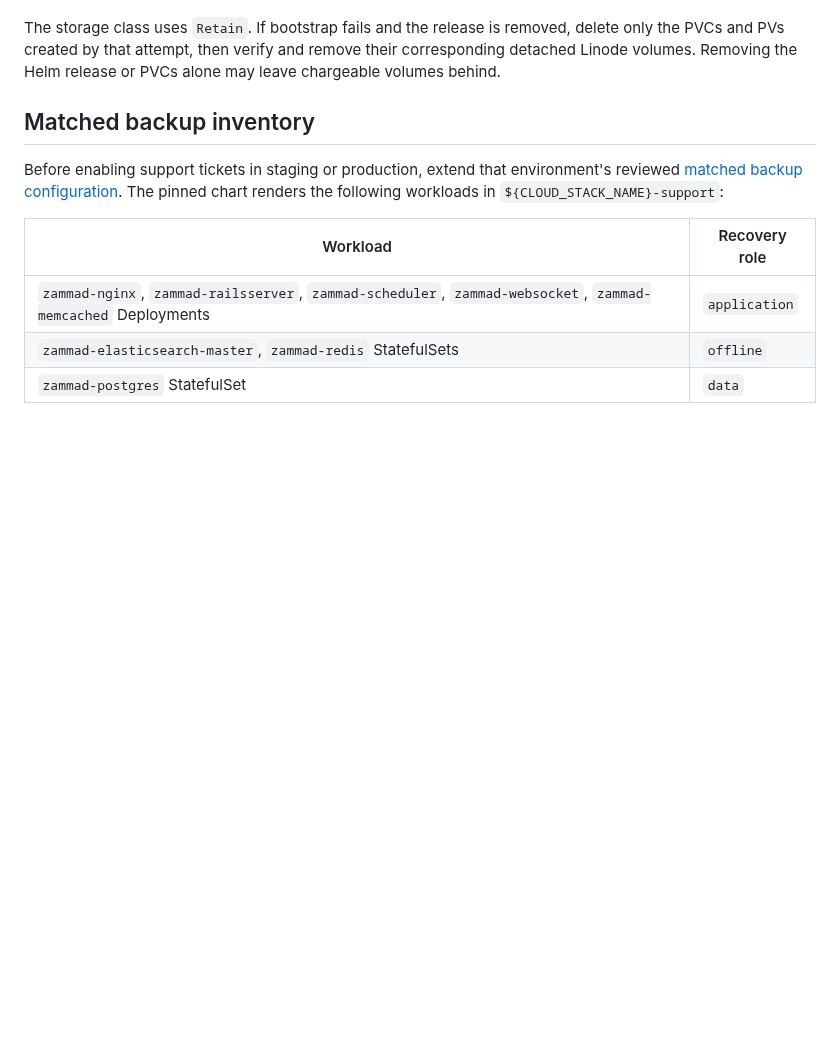
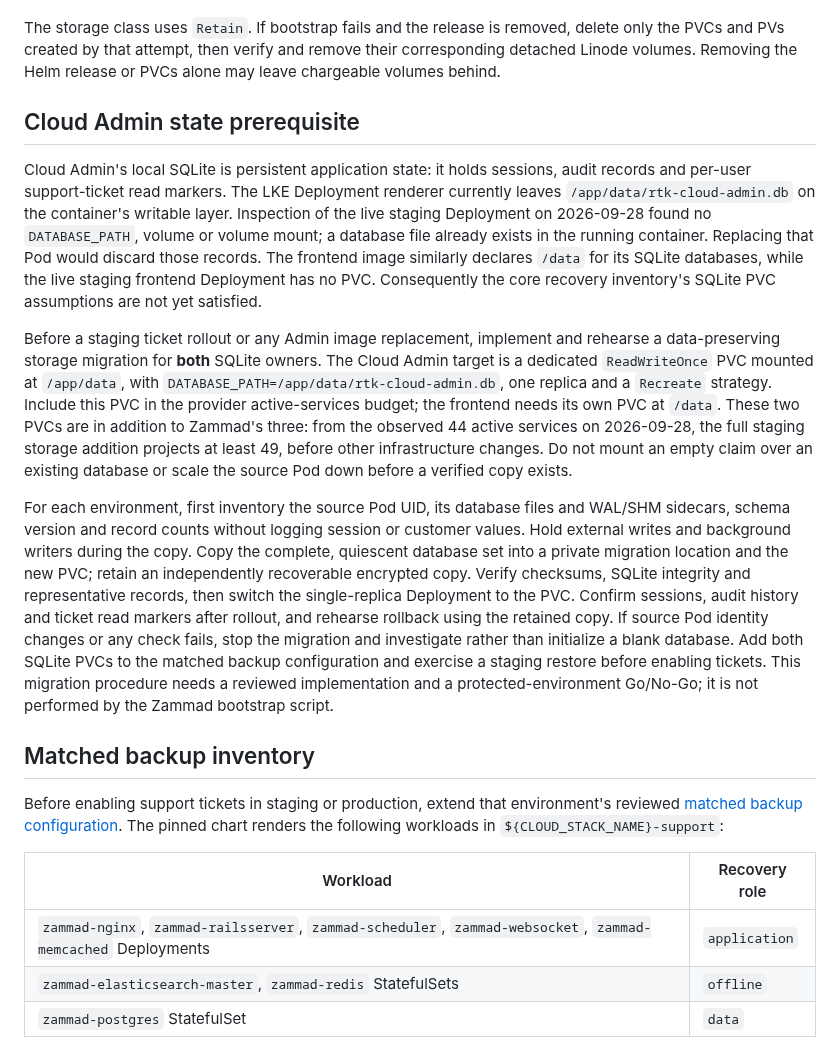
Before and after one commit to hkt999rtk/rtk_cloud_workspace, a Markdown page: docs/deployment/support-ticket-zammad.md, the part around the change. Drawn GitHub-style; blank space fills up the shorter version.

Commit message:
Document SQLite durability prerequisite for ticket rollout

```diff
--- a/docs/deployment/support-ticket-zammad.md
+++ b/docs/deployment/support-ticket-zammad.md
@@ -43,6 +43,44 @@ The storage class uses `Retain`. If bootstrap fails and the release is removed,
 delete only the PVCs and PVs created by that attempt, then verify and remove
 their corresponding detached Linode volumes. Removing the Helm release or PVCs
 alone may leave chargeable volumes behind.
+
+## Cloud Admin state prerequisite
+
+Cloud Admin's local SQLite is persistent application state: it holds sessions,
+audit records and per-user support-ticket read markers. The LKE Deployment
+renderer currently leaves `/app/data/rtk-cloud-admin.db` on the container's
+writable layer. Inspection of the live staging Deployment on 2026-09-28 found
+no `DATABASE_PATH`, volume or volume mount; a database file already exists in
+the running container. Replacing that Pod would discard those records. The
+frontend image similarly declares `/data` for its SQLite databases, while the
+live staging frontend Deployment has no PVC. Consequently the core recovery
+inventory's SQLite PVC assumptions are not yet satisfied.
+
+Before a staging ticket rollout or any Admin image replacement, implement and
+rehearse a data-preserving storage migration for **both** SQLite owners. The
+Cloud Admin target is a dedicated `ReadWriteOnce` PVC mounted at `/app/data`,
+with `DATABASE_PATH=/app/data/rtk-cloud-admin.db`, one replica and a
+`Recreate` strategy. Include this PVC in the provider active-services budget;
+the frontend needs its own PVC at `/data`. These two PVCs are in addition to
+Zammad's three: from the observed 44 active services on 2026-09-28, the full
+staging storage addition projects at least 49, before other infrastructure
+changes. Do not mount an empty claim over an existing database or scale the
+source Pod down before a verified copy exists.
+
+For each environment, first inventory the source Pod UID, its database files
+and WAL/SHM sidecars, schema version and record counts without logging session
+or customer values. Hold external writes and background writers during the
+copy. Copy the complete, quiescent database set into a private migration
+location and the new PVC; retain an independently recoverable encrypted copy.
+Verify checksums, SQLite integrity and representative records, then switch the
+single-replica Deployment to the PVC. Confirm sessions, audit history and
+ticket read markers after rollout, and rehearse rollback using the retained
+copy. If source Pod identity changes or any check fails, stop the migration and
+investigate rather than initialize a blank database. Add both SQLite PVCs to
+the matched backup configuration and exercise a staging restore before
+enabling tickets. This migration procedure needs a reviewed implementation
+and a protected-environment Go/No-Go; it is not performed by the Zammad
+bootstrap script.
 
 ## Matched backup inventory
 
```
Also changed, not shown: docs/backup-restore.md (+9 -0 lines), docs/design/support-ticket-system.md (+5 -1 lines).
